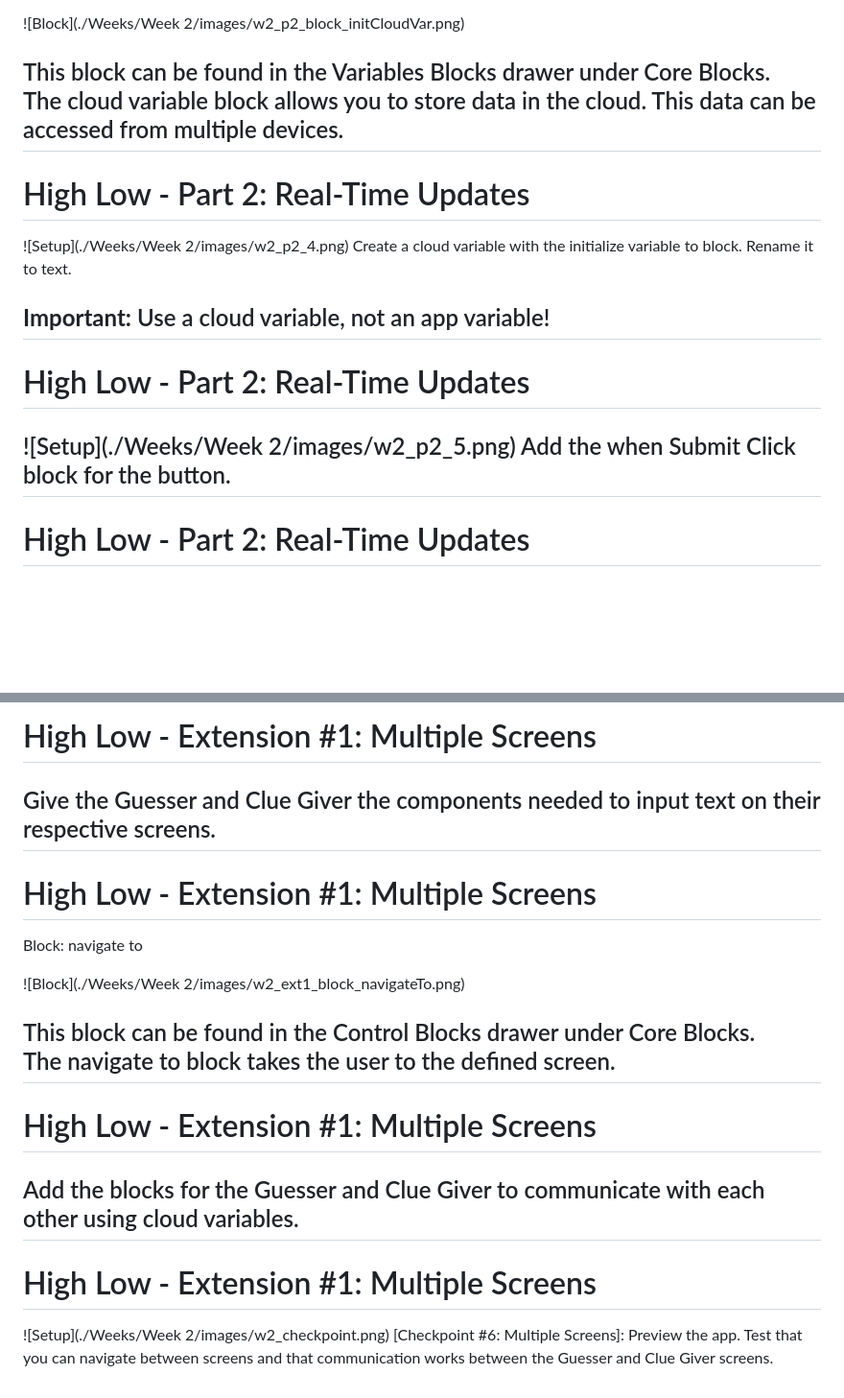
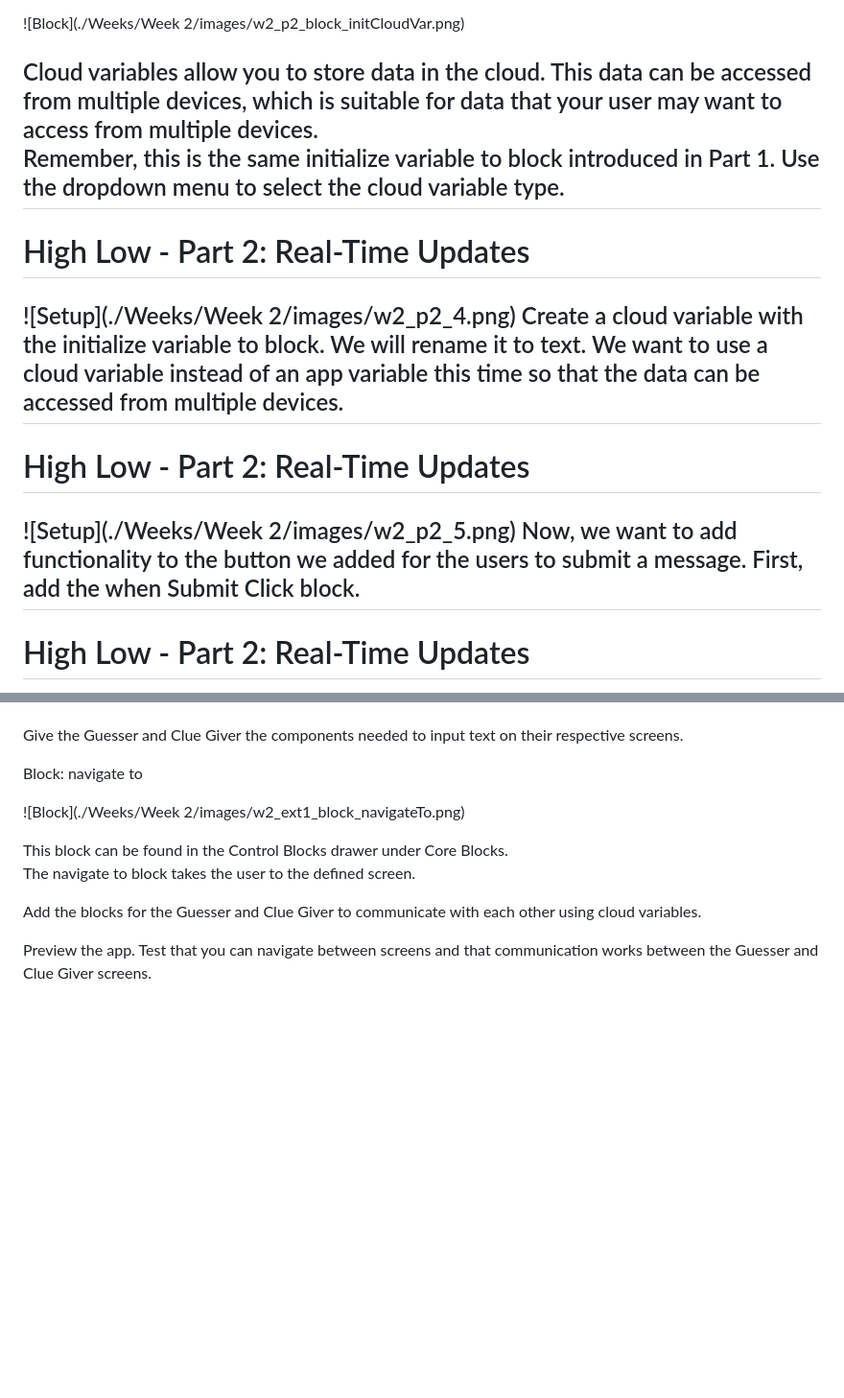
Before and after one commit to bliu95/WV-App-Worksheet, a Markdown page: Weeks/Week 2/w2_guide.md, 2 parts joined by grey strips. Shown at 96% size. GitHub-like rendering; blank space fills up the shorter version.

Commit message:
part 2 formatting changes

```diff
--- a/Weeks/Week 2/w2_guide.md
+++ b/Weeks/Week 2/w2_guide.md
@@ -194,20 +193,18 @@ Add a <span style="background-color:#70ce9c;font-weight:bold;color:white">label<
 
 ![Block](./Weeks/Week 2/images/w2_p2_block_initCloudVar.png)
 
-<span style="font-style:italic">This block can be found in the <span style="font-weight:bold;color:#735ca5">Variables Blocks</span> drawer under <span style="font-weight:bold">Core Blocks.</span></span><br>
-The <span style="background-color:#735ca5;font-weight:bold;color:white">cloud variable</span> block allows you to store data in the cloud. This data can be accessed from multiple devices.
+Cloud variables allow you to store data in the cloud. This data can be accessed from multiple devices, which is suitable for data that your user may want to access from multiple devices.<br>
+Remember, this is the same <span style="background-color:#f87956;font-weight:bold;color:white">initialize variable to</span> block introduced in Part 1. Use the dropdown menu to select the <span style="background-color:#f7c9bd;font-weight:bold">cloud</span> variable type.
 ---
 
 # High Low - Part 2: Real-Time Updates
 ![Setup](./Weeks/Week 2/images/w2_p2_4.png)
-Create a <span style="background-color:#735ca5;font-weight:bold;color:white">cloud variable</span> with the <span style="background-color:#f87956;font-weight:bold;color:white">initialize variable to</span> block. Rename it to <span style="font-style: italics">text</span>.
-
-**Important:** Use a cloud variable, not an app variable!
+Create a cloud variable with the <span style="background-color:#f87956;font-weight:bold;color:white">initialize variable to</span> block. We will rename it to <span style="background-color:#f7c9bd;font-weight:bold">text</span>. We want to use a cloud variable instead of an app variable this time so that the data can be accessed from multiple devices.
 ---
 
 # High Low - Part 2: Real-Time Updates
 ![Setup](./Weeks/Week 2/images/w2_p2_5.png)
-Add the <span style="background-color:#f3aa44;font-weight:bold;color:white">when Submit Click</span> block for the button.
+Now, we want to add functionality to the button we added for the users to submit a message. First, add the <span style="background-color:#f3aa44;font-weight:bold;color:white">when Submit Click</span> block.
 ---
 
 # High Low - Part 2: Real-Time Updates
@@ -275,21 +272,13 @@ Have 3 screens total:
 
-# High Low - Extension #1: Multiple Screens
 Give the Guesser and Clue Giver the components needed to input text on their respective screens.
----
 
-# High Low - Extension #1: Multiple Screens
 <span style="font-weight:bold">Block:</span> <span style="background-color:#f3aa44;font-weight:bold;color:white">navigate to</span>
 
 ![Block](./Weeks/Week 2/images/w2_ext1_block_navigateTo.png)
 
 <span style="font-style:italic">This block can be found in the <span style="font-weight:bold;color:#f3aa44">Control Blocks</span> drawer under <span style="font-weight:bold">Core Blocks.</span></span><br>
 The <span style="background-color:#f3aa44;font-weight:bold;color:white">navigate to</span> block takes the user to the defined screen.
----
 
-# High Low - Extension #1: Multiple Screens
 Add the blocks for the Guesser and Clue Giver to communicate with each other using cloud variables.
----
 
-# High Low - Extension #1: Multiple Screens
-![Setup](./Weeks/Week 2/images/w2_checkpoint.png)
-[<span style="font-weight:bold">Checkpoint #6: Multiple Screens</span>]: Preview the app. Test that you can navigate between screens and that communication works between the Guesser and Clue Giver screens.
+Preview the app. Test that you can navigate between screens and that communication works between the Guesser and Clue Giver screens.
```
Also changed, not shown: other parts of Weeks/Week 2/w2_guide.md (+19 -20 lines).
